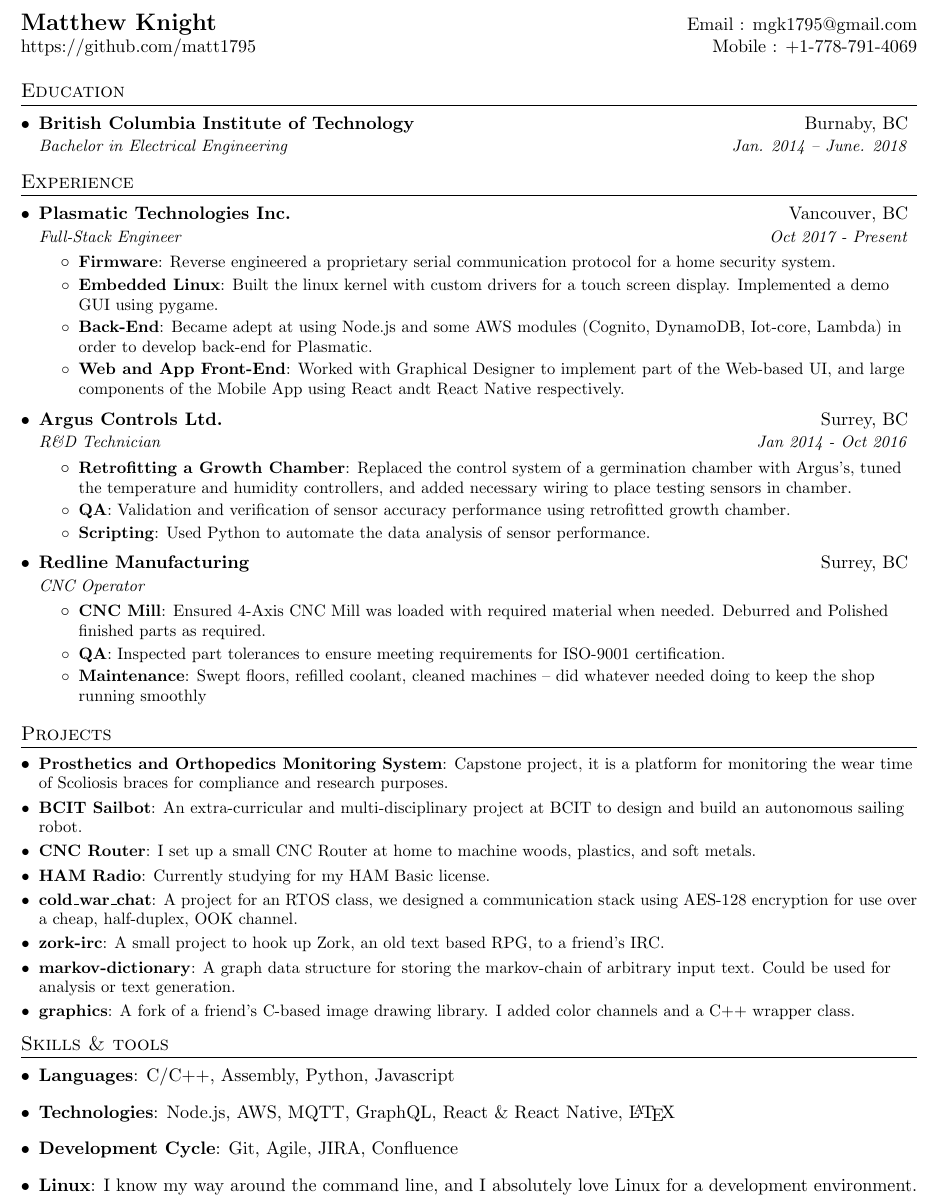
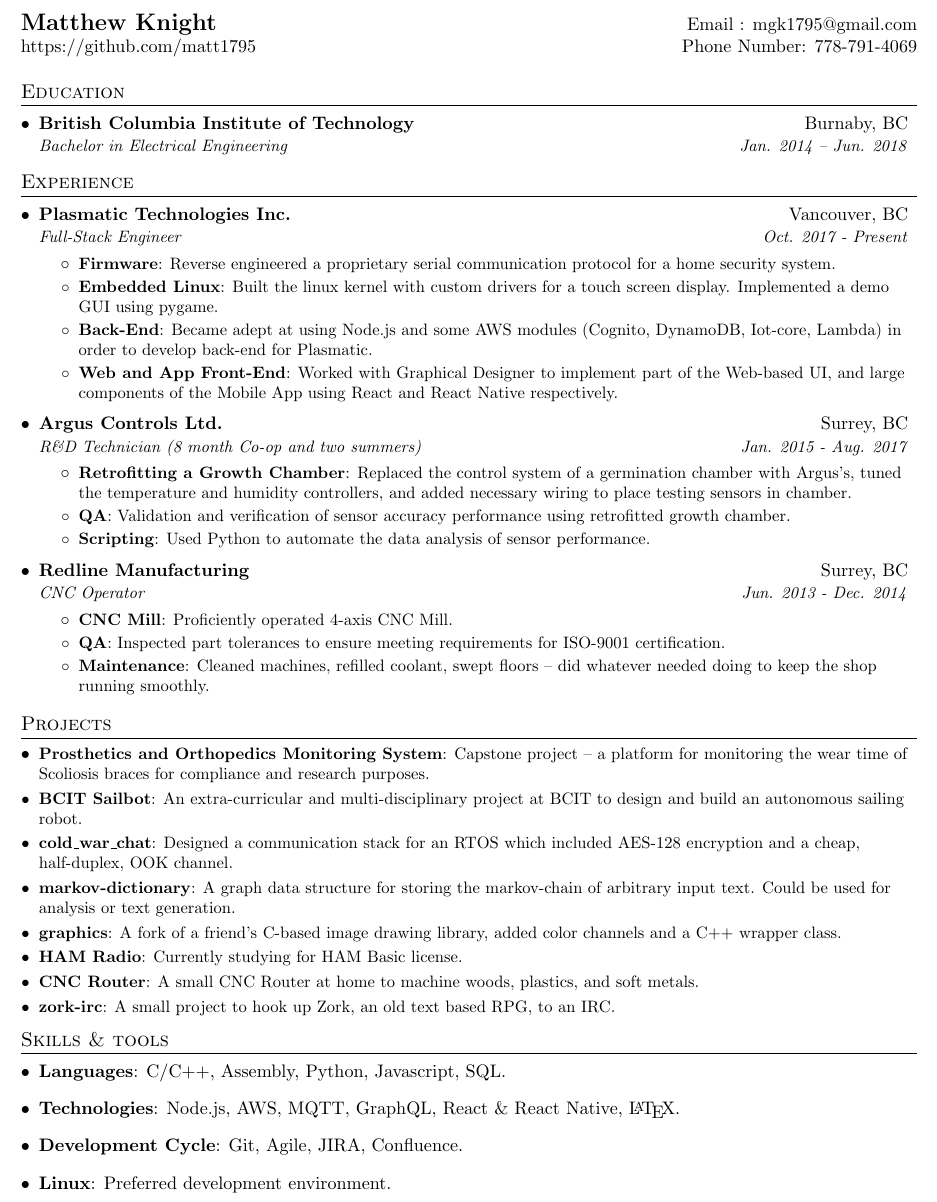
Before and after one commit to matt1795/resume, a LaTeX document (main.tex): part of the page, cut so that both start at the same text. Compiled offline with pdfLaTeX.

Commit message:
second revision

```diff
--- a/main.tex
+++ b/main.tex
@@ -78,8 +78,8 @@
 \begin{tabular*}{\textwidth}{l@{\extracolsep{\fill}}r}
 	\textbf{\href{http://sourabhbajaj.com/}{\Large Matthew Knight}} & Email :
 		\href{mailto:mgk1795@gmail.com}{mgk1795@gmail.com}\\
-	\href{https://github.com/matt1795}{https://github.com/matt1795} & Mobile :
-		+1-778-791-4069 \\
+	\href{https://github.com/matt1795}{https://github.com/matt1795} & Phone
+	Number: 778-791-4069 \\
 \end{tabular*}
 
 
@@ -88,7 +88,7 @@
 	\resumeSubHeadingListStart
 		\resumeSubheading
 			{British Columbia Institute of Technology}{Burnaby, BC}
-			{Bachelor in Electrical Engineering}{Jan. 2014 -- June. 2018}
+			{Bachelor in Electrical Engineering}{Jan. 2014 -- Jun. 2018}
 	\resumeSubHeadingListEnd
 
 
@@ -98,7 +98,7 @@
 	\resumeSubHeadingListStart
 		\resumeSubheading
 			{Plasmatic Technologies Inc.}{Vancouver, BC}
-			{Full-Stack Engineer}{Oct 2017 - Present}
+			{Full-Stack Engineer}{Oct. 2017 - Present}
 		\resumeItemListStart
 			\resumeItem{Firmware}
 				{Reverse engineered a proprietary serial communication protocol
@@ -113,12 +113,12 @@
 			\resumeItem{Web and App Front-End}
 				{Worked with Graphical Designer to implement part of the
 				Web-based UI, and large components of the Mobile App using React
-				andt React Native respectively.}
+				and React Native respectively.}
 		\resumeItemListEnd
 
 		\resumeSubheading
 			{Argus Controls Ltd.}{Surrey, BC}
-			{R\&D Technician}{Jan 2014 - Oct 2016}
+			{R\&D Technician (8 month Co-op and two summers)}{Jan. 2015 - Aug. 2017}
 			\resumeItemListStart
 				\resumeItem{Retrofitting a Growth Chamber}
 					{Replaced the control system of a germination chamber with
@@ -134,18 +134,16 @@
 
 		\resumeSubheading
 			{Redline Manufacturing}{Surrey, BC}
-			{CNC Operator}{}
+			{CNC Operator}{Jun. 2013 - Dec. 2014}
 			\resumeItemListStart
 				\resumeItem{CNC Mill}
-					{Ensured 4-Axis CNC Mill was loaded with required material
-					when needed. Deburred and Polished finished parts as
-					required.}
+					{Proficiently operated 4-axis CNC Mill.}
 				\resumeItem{QA}
 					{Inspected part tolerances to ensure meeting requirements
 					for ISO-9001 certification.}
 				\resumeItem{Maintenance}
-					{Swept floors, refilled coolant, cleaned machines -- did
-					whatever needed doing to keep the shop running smoothly}
+					{Cleaned machines, refilled coolant, swept floors -- did
+					whatever needed doing to keep the shop running smoothly.}
 			\resumeItemListEnd
 	\resumeSubHeadingListEnd
 
@@ -153,23 +151,23 @@
 \section{Projects}
 	\resumeSubHeadingListStart
 		\resumeSubItem{Prosthetics and Orthopedics Monitoring System}
-			{Capstone project, it is a platform for monitoring the wear
+			{Capstone project -- a platform for monitoring the wear
 			time of Scoliosis braces for compliance and research purposes.}
 		\resumeSubItem{BCIT Sailbot}{An extra-curricular and multi-disciplinary
 			project at BCIT to design and build an autonomous sailing robot.}
-		\resumeSubItem{CNC Router}{I set up a small CNC Router at home to
-			machine woods, plastics, and soft metals.}
-		\resumeSubItem{HAM Radio}{Currently studying for my HAM Basic license.}
-		\resumeSubItem{cold\_war\_chat}{A project for an RTOS class, we designed
-			a communication stack using AES-128 encryption for use over a cheap,
-			half-duplex, OOK channel.}
-		\resumeSubItem{zork-irc}{A small project to hook up Zork, an old text
-			based RPG, to a friend's IRC.}
+		\resumeSubItem{cold\_war\_chat}{Designed a communication stack for an
+			RTOS which included AES-128 encryption and a cheap, half-duplex,
+			OOK channel.}
 		\resumeSubItem{markov-dictionary}{A graph data structure for storing the
 			markov-chain of arbitrary input text. Could be used for analysis or
 			text generation.}
 		\resumeSubItem{graphics}{A fork of a friend's C-based image drawing
-			library. I added color channels and a C++ wrapper class.}
+			library, added color channels and a C++ wrapper class.}
+		\resumeSubItem{HAM Radio}{Currently studying for HAM Basic license.}
+		\resumeSubItem{CNC Router}{A small CNC Router at home to
+			machine woods, plastics, and soft metals.}
+		\resumeSubItem{zork-irc}{A small project to hook up Zork, an old text
+			based RPG, to an IRC.}
   \resumeSubHeadingListEnd
 
 
@@ -178,18 +176,17 @@
 \section{Skills \& tools}
 	\resumeSubHeadingListStart
 		\item {
-			\textbf{Languages}{: C/C++, Assembly, Python, Javascript}
+			\textbf{Languages}{: C/C++, Assembly, Python, Javascript, SQL.}
 		}
 		\item {
 				\textbf{Technologies}{: Node.js, AWS, MQTT, GraphQL, React \&
-				React Native, \LaTeX }
+				React Native, \LaTeX.}
 		}
 		\item {
-			\textbf{Development Cycle}{: Git, Agile, JIRA, Confluence}
+			\textbf{Development Cycle}{: Git, Agile, JIRA, Confluence.}
 		}
 		\item {
-			\textbf{Linux}{: I know my way around the command line, and I
-			absolutely love Linux for a development environment.}
+			\textbf{Linux}{: Preferred development environment.}
 		}
 	\resumeSubHeadingListEnd
 
```
